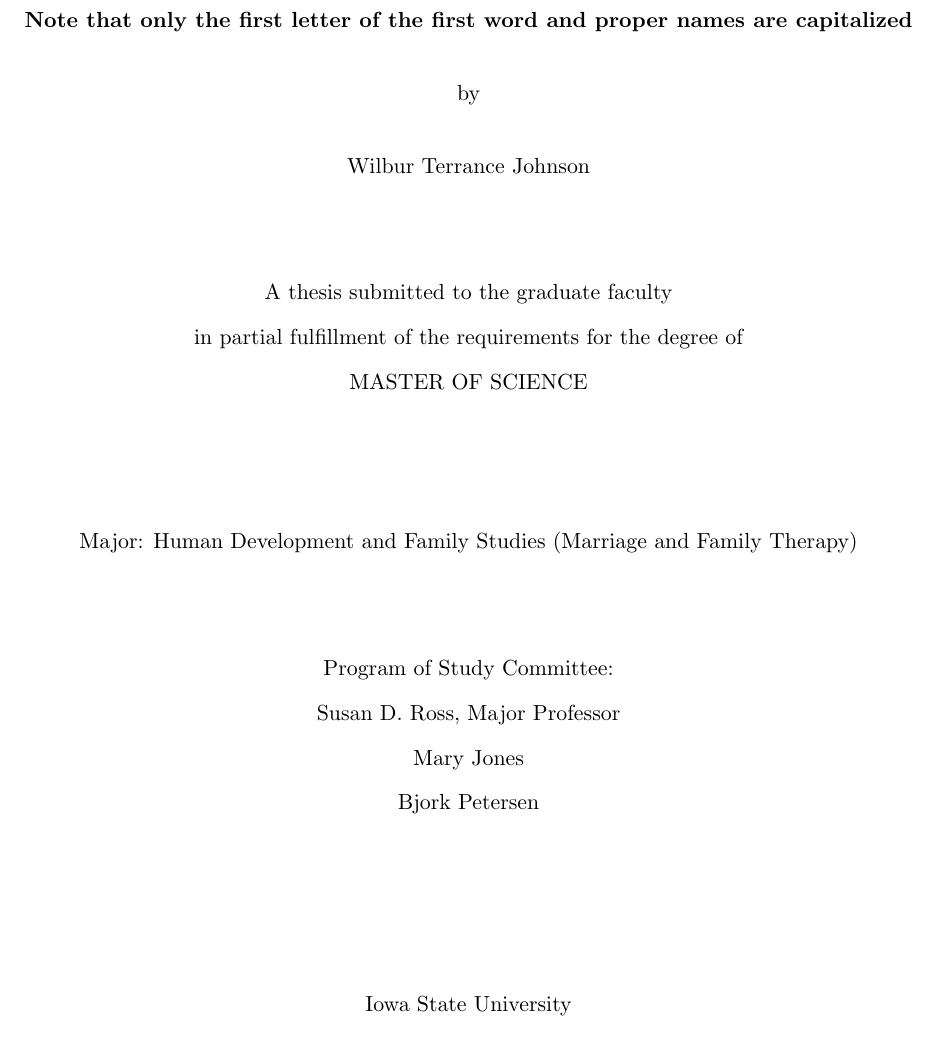
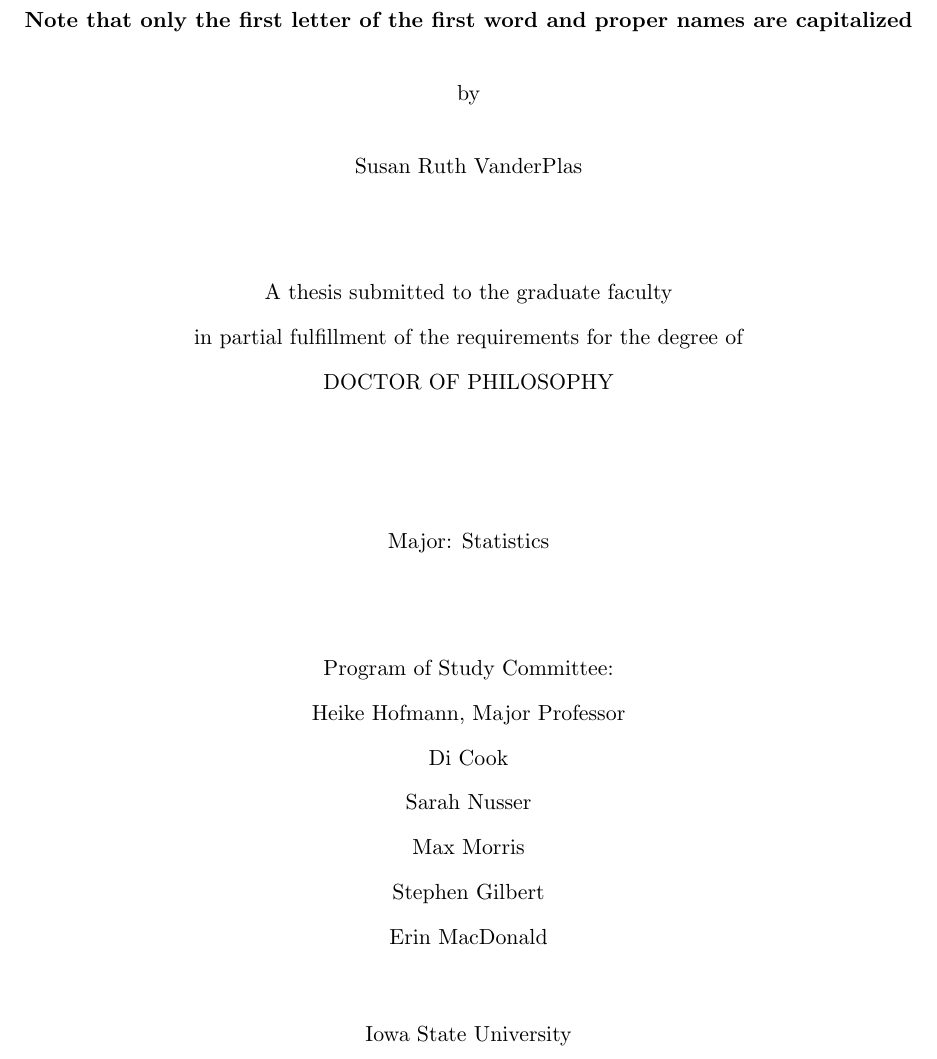
Before and after one commit to srvanderplas/Dissertation, a LaTeX thesis (thesis.tex, which reads Preface/titlepage.tex): part of page 1 of 39, cut so that both start at the same text. Compiled offline with pdfLaTeX.

Commit message:
All of the titlepage except for the actual title

```diff
--- a/Preface/titlepage.tex
+++ b/Preface/titlepage.tex
@@ -4,12 +4,12 @@
 Note that only the first letter of
 the first word and proper names
 are capitalized}
-\author{Wilbur Terrance Johnson}
-\degree{MASTER OF SCIENCE}
-\major{Human Development and Family Studies (Marriage and Family Therapy)}
-\level{master's}
-\mprof{Susan D. Ross}
-\members{Mary Jones \\ Bjork Petersen}
+\author{Susan Ruth VanderPlas}
+\degree{DOCTOR OF PHILOSOPHY}
+\major{Statistics}
+\level{doctoral}
+\mprof{Heike Hofmann}
+\members{Di Cook \\ Sarah Nusser \\ Max Morris \\ Stephen Gilbert \\ Erin MacDonald}
 \notice
 % Add these additional lines for a Doctoral Dissertation
 %\degree{DOCTOR OF PHILOSOPHY}
```
